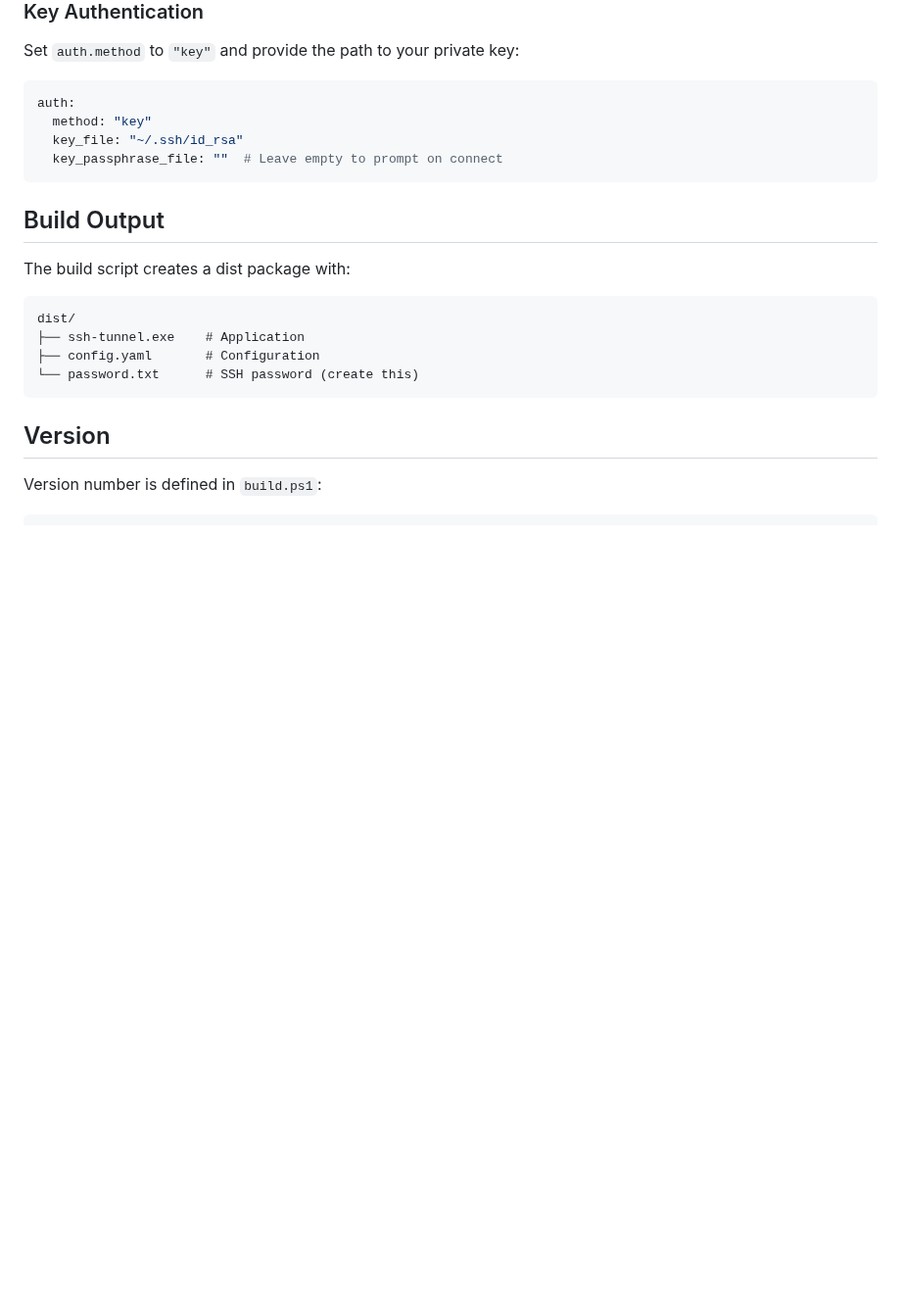
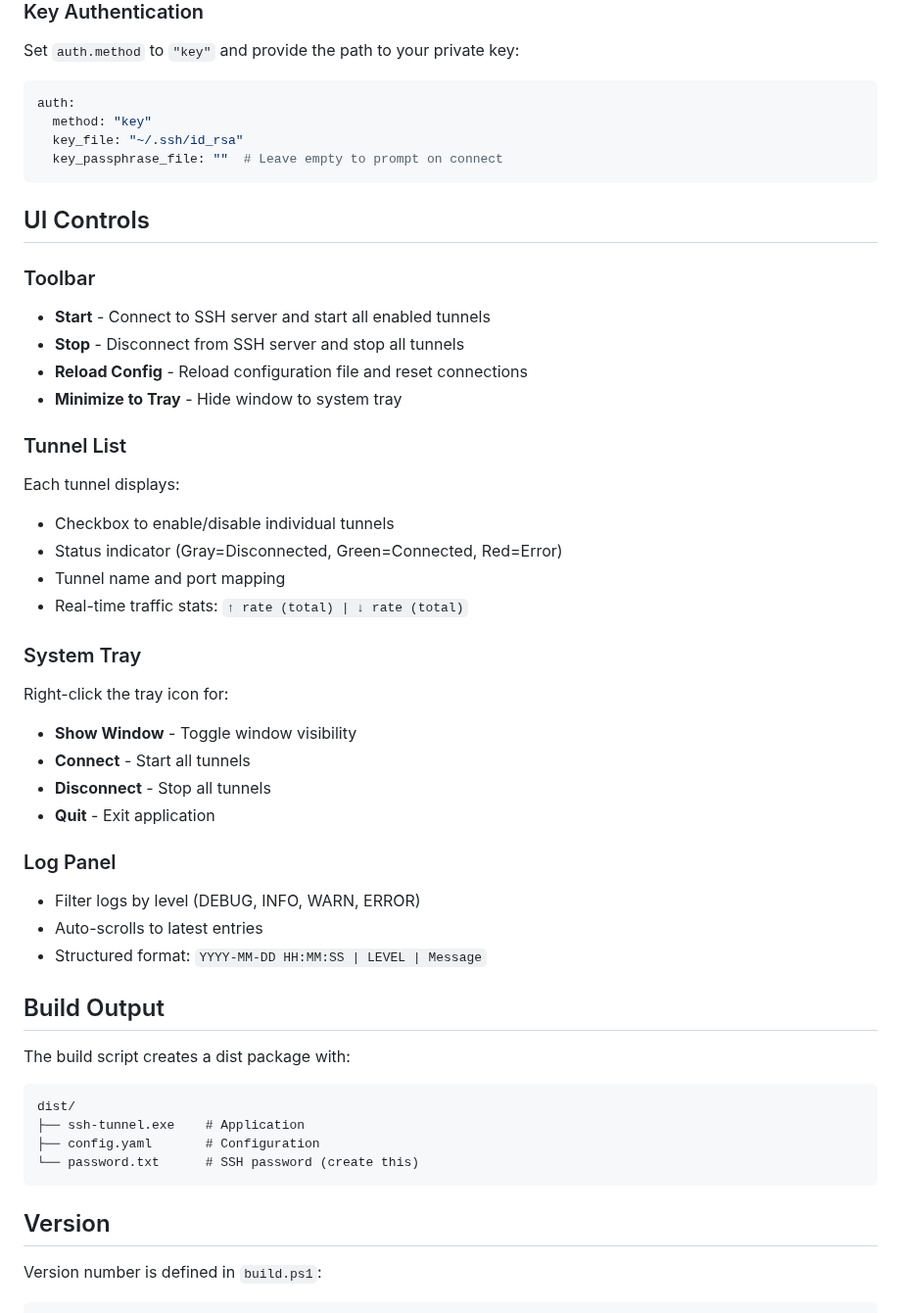
Before and after one commit to colin2wang/go-ssh-tunnel, a Markdown page: README.md, the part around one of its changes. Shown at 98% size. GitHub-like rendering; blank space fills up the shorter version.

Commit message:
Update README and UI controls documentation
- Add details on new UI features: individual tunnel control, toolbar, log panel, and status bar
- Expand system tray functionality description
- Include structured logs with level indicators
- Provide more detailed explanation of the main interface components

````diff
--- a/README.md
+++ b/README.md
@@ -103,6 +109,37 @@ auth:
   key_passphrase_file: ""  # Leave empty to prompt on connect
 ```
 
+## UI Controls
+
+### Toolbar
+
+- **Start** - Connect to SSH server and start all enabled tunnels
+- **Stop** - Disconnect from SSH server and stop all tunnels
+- **Reload Config** - Reload configuration file and reset connections
+- **Minimize to Tray** - Hide window to system tray
+
+### Tunnel List
+
+Each tunnel displays:
+- Checkbox to enable/disable individual tunnels
+- Status indicator (Gray=Disconnected, Green=Connected, Red=Error)
+- Tunnel name and port mapping
+- Real-time traffic stats: `↑ rate (total) | ↓ rate (total)`
+
+### System Tray
+
+Right-click the tray icon for:
+- **Show Window** - Toggle window visibility
+- **Connect** - Start all tunnels
+- **Disconnect** - Stop all tunnels
+- **Quit** - Exit application
+
+### Log Panel
+
+- Filter logs by level (DEBUG, INFO, WARN, ERROR)
+- Auto-scrolls to latest entries
+- Structured format: `YYYY-MM-DD HH:MM:SS | LEVEL | Message`
+
 ## Build Output
 
 The build script creates a dist package with:
````
Also changed, not shown: other parts of README.md (+8 -2 lines), docs/screenshot.png.
